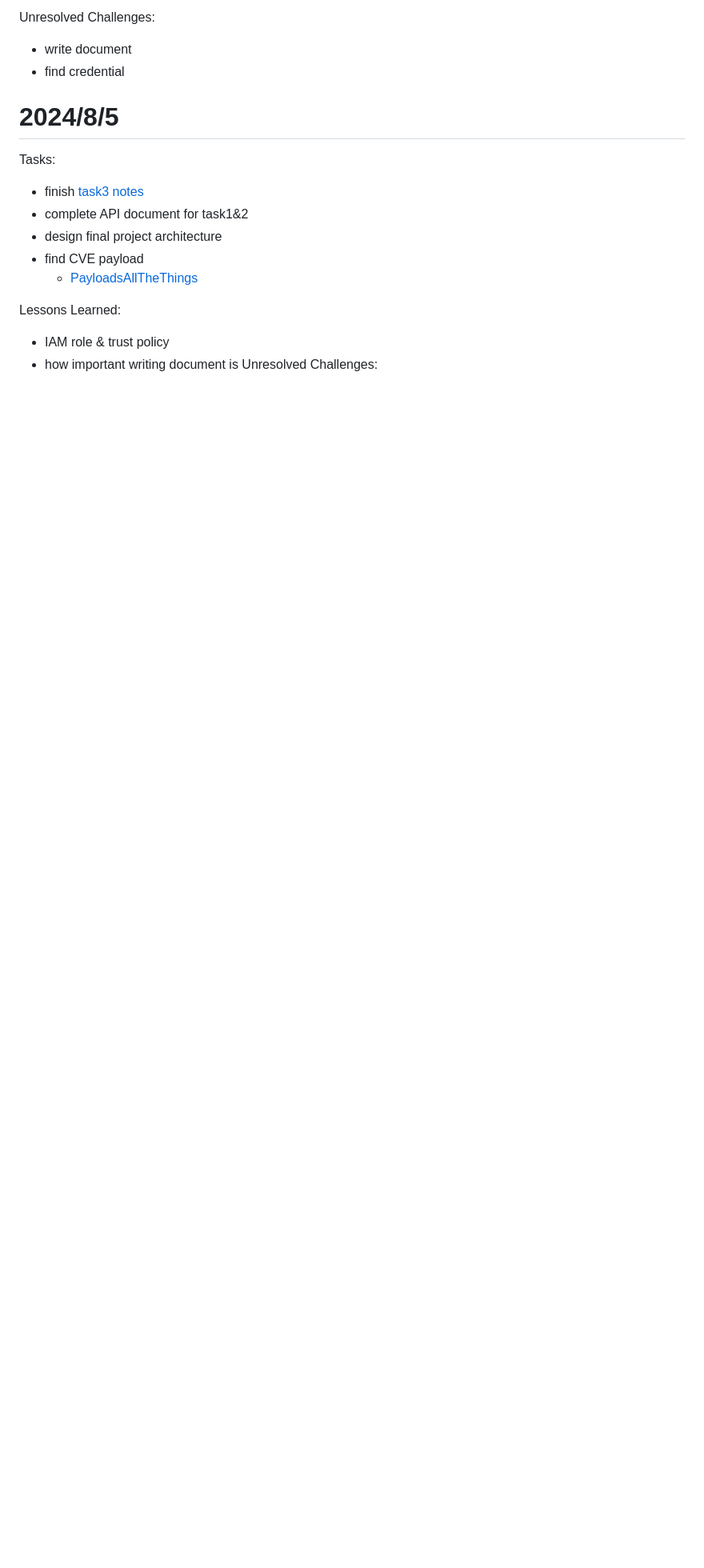
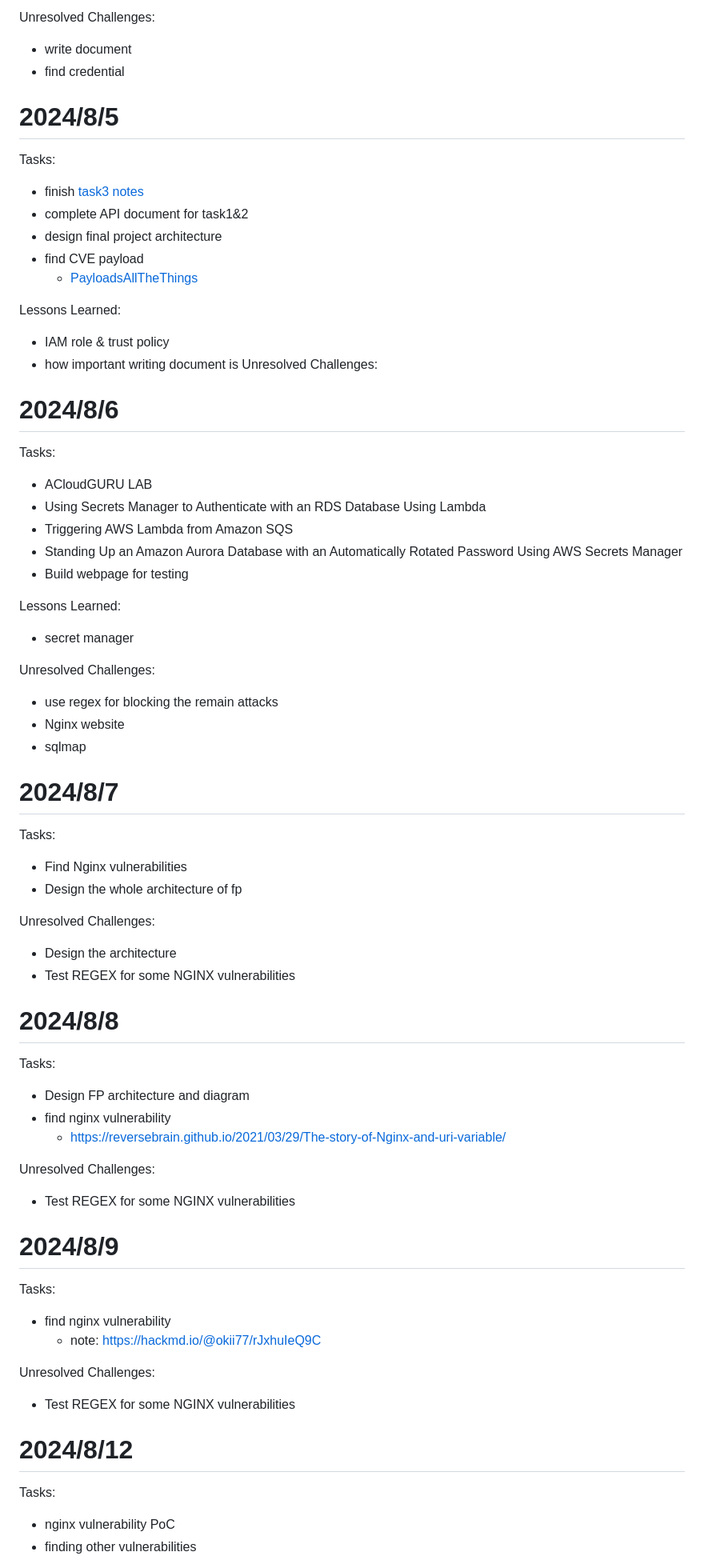
Before and after one commit to ki225/ECV-training, a Markdown page: journal/journal.md, the part around the change printed below. Shown: that part at 80% size. GitHub-like rendering; blank space fills up the shorter version.

Commit message:
feat: update journal

```diff
--- a/journal/journal.md
+++ b/journal/journal.md
@@ -281,3 +281,52 @@ Lessons Learned:
 - IAM role & trust policy
 - how important writing document is
 Unresolved Challenges:
+
+# 2024/8/6
+Tasks:
+- ACloudGURU LAB
+- Using Secrets Manager to Authenticate with an RDS Database Using Lambda
+- Triggering AWS Lambda from Amazon SQS
+- Standing Up an Amazon Aurora Database with an Automatically Rotated Password Using AWS Secrets Manager
+- Build webpage for testing
+
+Lessons Learned:
+- secret manager
+
+Unresolved Challenges:
+- use regex for blocking the remain attacks
+- Nginx website
+- sqlmap
+
+# 2024/8/7
+Tasks:
+- Find Nginx vulnerabilities
+- Design the whole architecture of  fp
+
+Unresolved Challenges:
+- Design the architecture
+- Test REGEX for some NGINX vulnerabilities
+
+# 2024/8/8
+Tasks:
+- Design FP architecture and diagram
+- find nginx vulnerability
+    - https://reversebrain.github.io/2021/03/29/The-story-of-Nginx-and-uri-variable/
+
+Unresolved Challenges:
+- Test REGEX for some NGINX vulnerabilities
+
+# 2024/8/9
+Tasks:
+- find nginx vulnerability
+    - note: https://hackmd.io/@okii77/rJxhuIeQ9C
+
+Unresolved Challenges:
+- Test REGEX for some NGINX vulnerabilities
+
+
+# 2024/8/12
+Tasks:
+- nginx vulnerability PoC
+- finding other vulnerabilities
+
```
Also changed, not shown: other parts of journal/journal.md (+28 -0 lines).
